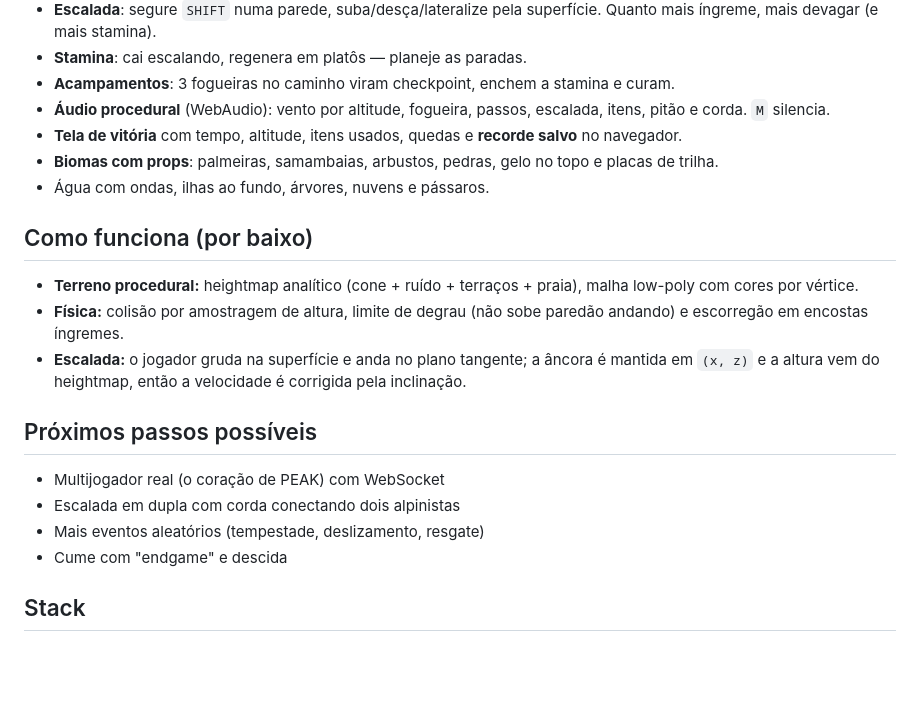
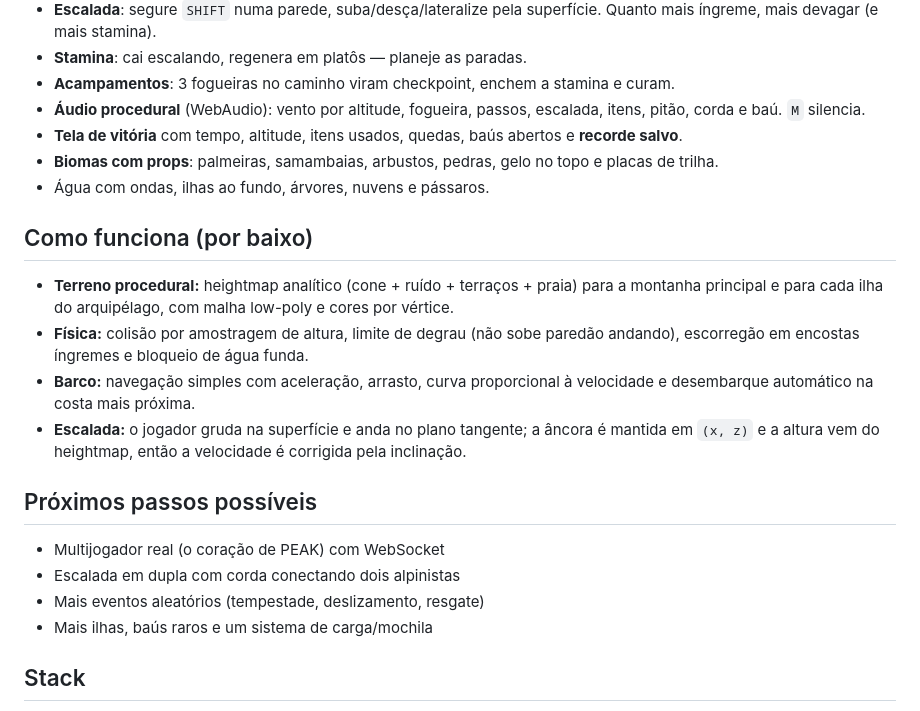
Before and after one commit to guilhermejesus777/jogoPEAK-teste1, a Markdown page: README.md, the part around one of its changes. Rendered like a GitHub page; blank space fills up the shorter version.

```diff
--- a/README.md
+++ b/README.md
@@ -71,17 +80,19 @@ Também dá para abrir o `index.html` direto — precisa de internet só para ca
 - **Stamina**: cai escalando, regenera em platôs — planeje as paradas.
 - **Acampamentos**: 3 fogueiras no caminho viram checkpoint, enchem a stamina e curam.
 - **Áudio procedural** (WebAudio): vento por altitude, fogueira, passos, escalada, itens,
-  pitão e corda. `M` silencia.
-- **Tela de vitória** com tempo, altitude, itens usados, quedas e **recorde salvo** no navegador.
+  pitão, corda e baú. `M` silencia.
+- **Tela de vitória** com tempo, altitude, itens usados, quedas, baús abertos e **recorde salvo**.
 - **Biomas com props**: palmeiras, samambaias, arbustos, pedras, gelo no topo e placas de trilha.
 - Água com ondas, ilhas ao fundo, árvores, nuvens e pássaros.
 
 ## Como funciona (por baixo)
 
-- **Terreno procedural:** heightmap analítico (cone + ruído + terraços + praia),
-  malha low-poly com cores por vértice.
-- **Física:** colisão por amostragem de altura, limite de degrau (não sobe paredão andando)
-  e escorregão em encostas íngremes.
+- **Terreno procedural:** heightmap analítico (cone + ruído + terraços + praia) para a montanha
+  principal e para cada ilha do arquipélago, com malha low-poly e cores por vértice.
+- **Física:** colisão por amostragem de altura, limite de degrau (não sobe paredão andando),
+  escorregão em encostas íngremes e bloqueio de água funda.
+- **Barco:** navegação simples com aceleração, arrasto, curva proporcional à velocidade e
+  desembarque automático na costa mais próxima.
 - **Escalada:** o jogador gruda na superfície e anda no plano tangente; a âncora é mantida em
   `(x, z)` e a altura vem do heightmap, então a velocidade é corrigida pela inclinação.
 
@@ -90,7 +101,7 @@ Também dá para abrir o `index.html` direto — precisa de internet só para ca
 - Multijogador real (o coração de PEAK) com WebSocket
 - Escalada em dupla com corda conectando dois alpinistas
 - Mais eventos aleatórios (tempestade, deslizamento, resgate)
-- Cume com "endgame" e descida
+- Mais ilhas, baús raros e um sistema de carga/mochila
 
 ## Stack
 
```
Also changed, not shown: other parts of README.md (+15 -6 lines), preview.jpg, 1 other file.
